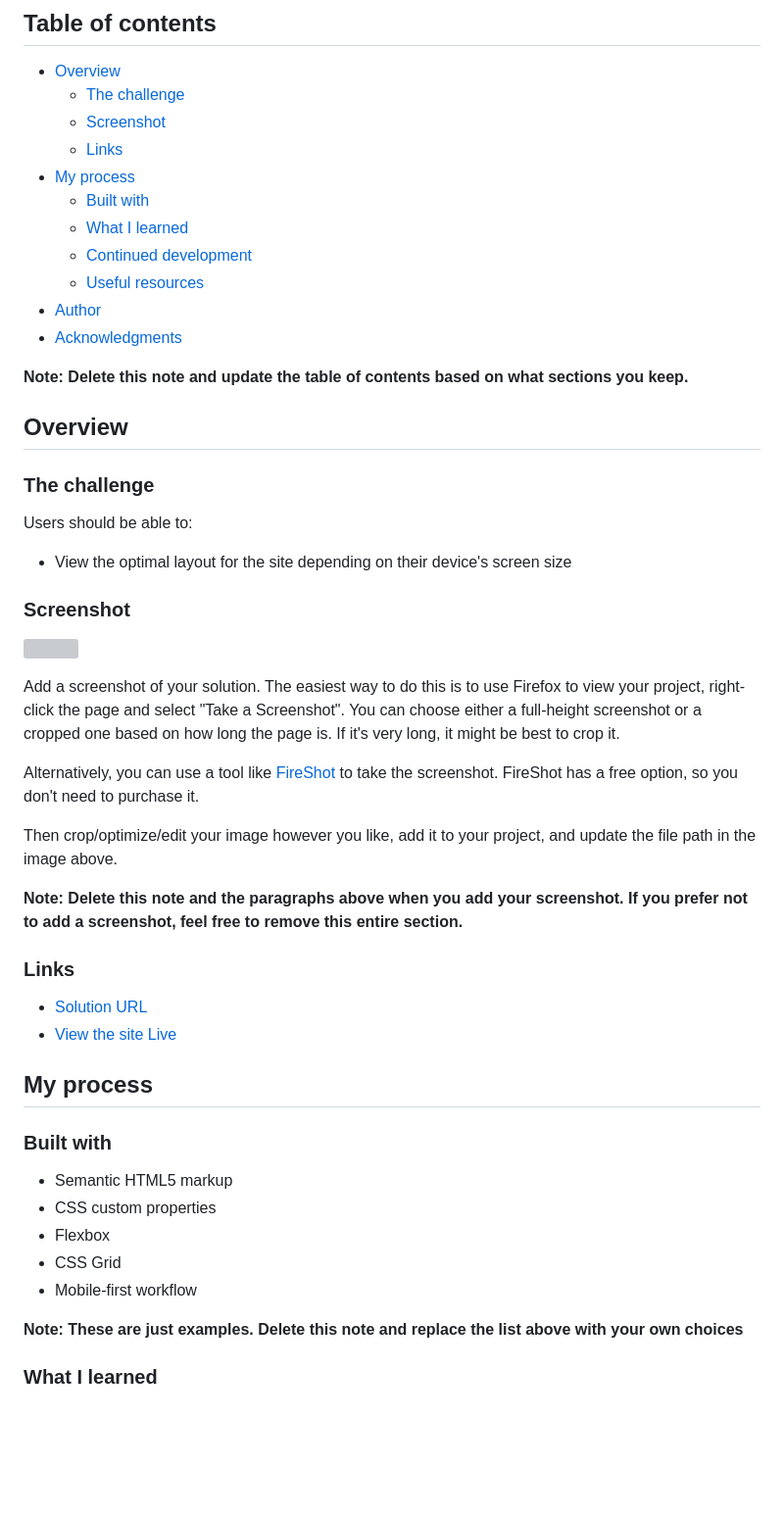
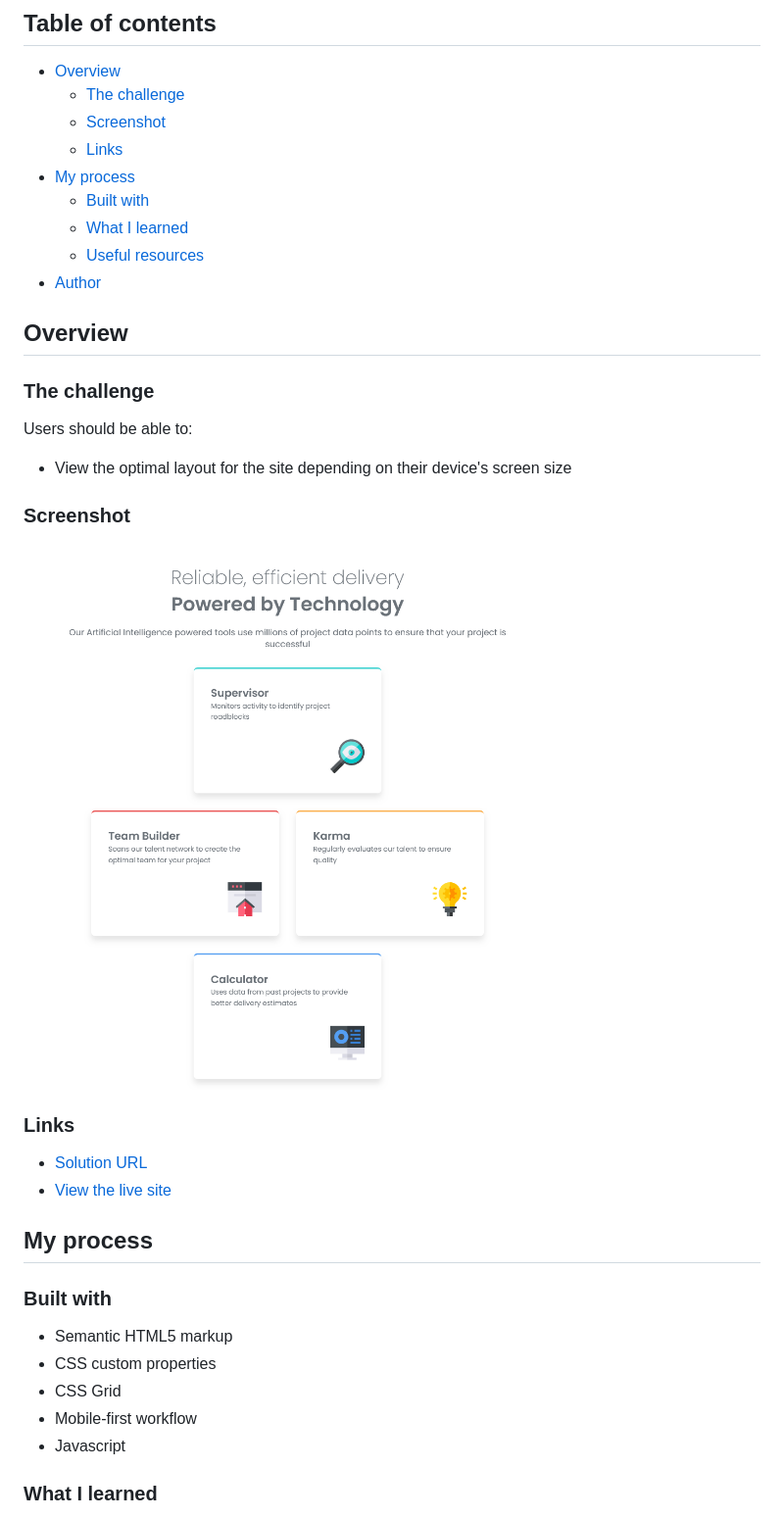
Before and after one commit to gabei/Four-Card-Feature___FEM, a Markdown page: README.md, the part around the change printed below. Shown: that part at 98% size. GitHub-like rendering; pictures changed too: images/preview.png (added); blank space fills up the shorter version; grey boxes are pictures that could not be loaded.

Commit message:
chore: Update readme

```diff
--- a/README.md
+++ b/README.md
@@ -11,12 +11,8 @@ This is a solution to the [Four card feature section challenge on Frontend Mento
 - [My process](#my-process)
   - [Built with](#built-with)
   - [What I learned](#what-i-learned)
-  - [Continued development](#continued-development)
   - [Useful resources](#useful-resources)
 - [Author](#author)
-- [Acknowledgments](#acknowledgments)
-
-**Note: Delete this note and update the table of contents based on what sections you keep.**
 
 ## Overview
 
@@ -28,20 +24,12 @@ Users should be able to:
 
 ### Screenshot
 
-![](./screenshot.jpg)
-
-Add a screenshot of your solution. The easiest way to do this is to use Firefox to view your project, right-click the page and select "Take a Screenshot". You can choose either a full-height screenshot or a cropped one based on how long the page is. If it's very long, it might be best to crop it.
-
-Alternatively, you can use a tool like [FireShot](https://getfireshot.com/) to take the screenshot. FireShot has a free option, so you don't need to purchase it.
-
-Then crop/optimize/edit your image however you like, add it to your project, and update the file path in the image above.
-
-**Note: Delete this note and the paragraphs above when you add your screenshot. If you prefer not to add a screenshot, feel free to remove this entire section.**
+<img src="./images/preview.png">
 
 ### Links
 
 - <a href="https://github.com/gabei/Four-Card-Feature___FEM" target="_blank">Solution URL</a>
-- <a href="https://gabei.github.io/Four-Card-Feature___FEM/" target="_blank">View the site Live</a>
+- <a href="https://gabei.github.io/Four-Card-Feature___FEM/" target="_blank">View the live site</a>
 
 ## My process
 
@@ -49,11 +37,9 @@ Then crop/optimize/edit your image however you like, add it to your project, and
 
 - Semantic HTML5 markup
 - CSS custom properties
-- Flexbox
 - CSS Grid
 - Mobile-first workflow
-
-**Note: These are just examples. Delete this note and replace the list above with your own choices**
+- Javascript
 
 ### What I learned
 
```
Also changed, not shown: other parts of README.md (+4 -43 lines), README-template.md (deleted, +0 -110 lines).
